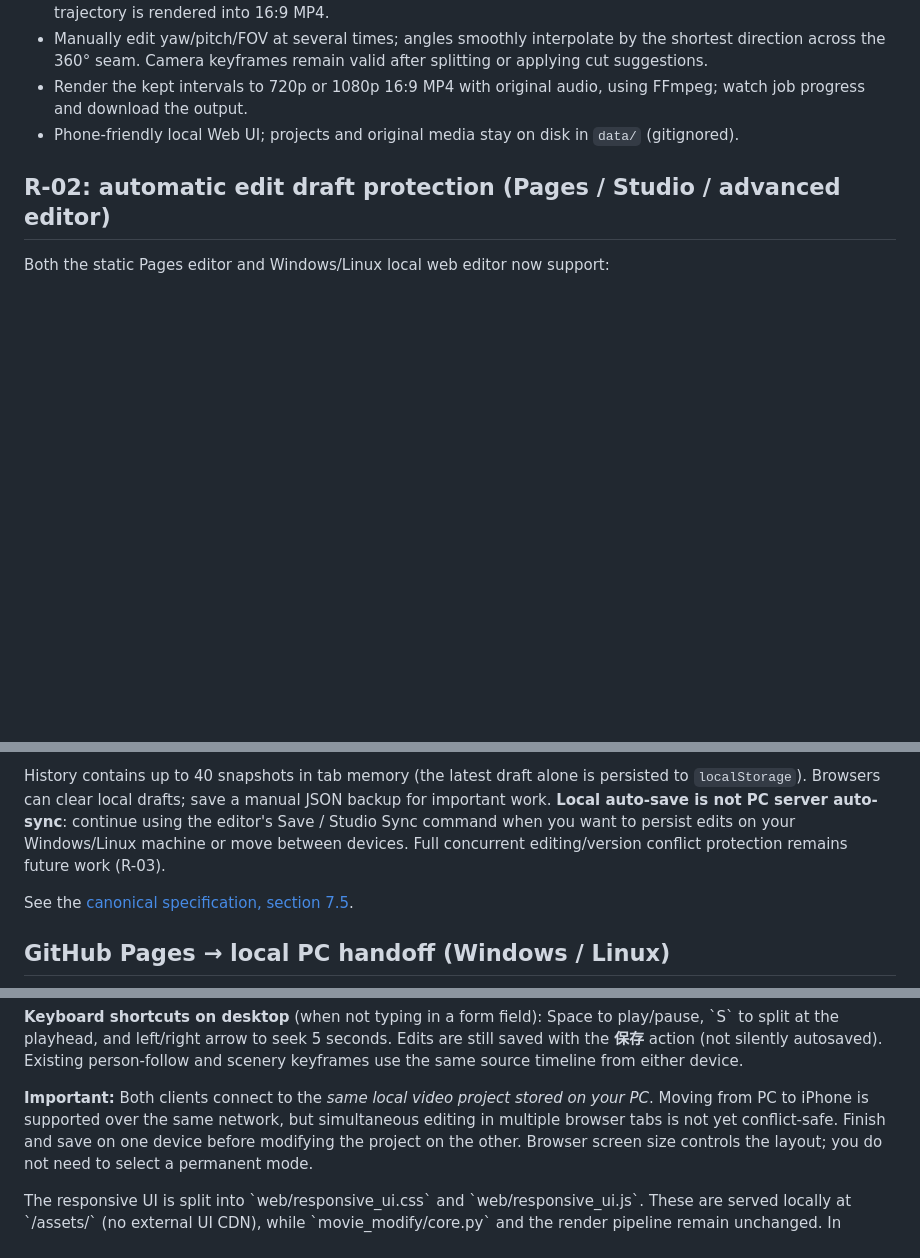
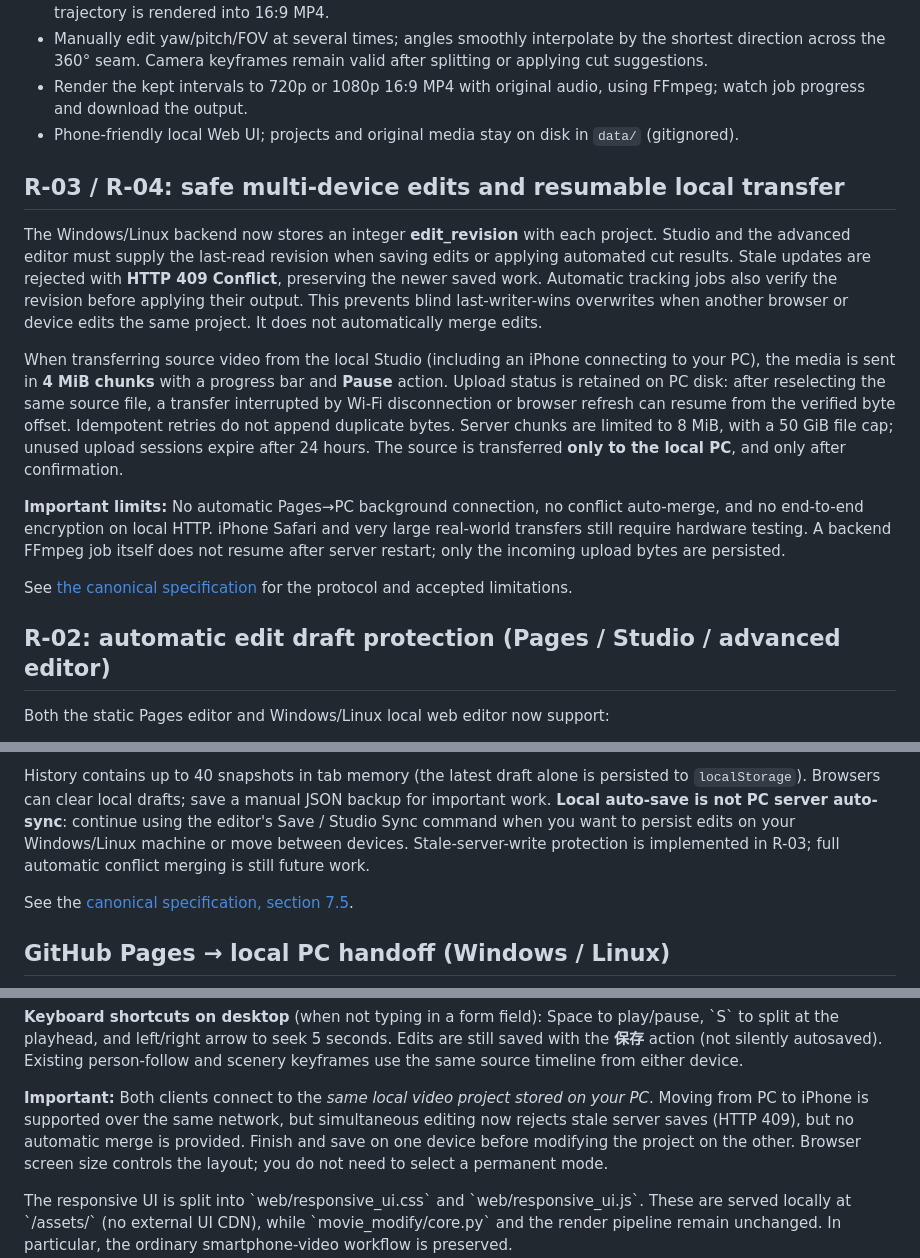
Before and after one commit to kameusagiyahoo/movie_modify, a Markdown page: README.md, 3 parts joined by grey strips. Rendered like a GitHub page; blank space fills up the shorter version.

Commit message:
Document revision-safe edits and resumable Wi-Fi upload progress in README

```diff
--- a/README.md
+++ b/README.md
@@ -14,6 +14,34 @@ A **working local MVP** for standard smartphone MP4/MOV and **already-stitched e
 - Manually edit yaw/pitch/FOV at several times; angles smoothly interpolate by the shortest direction across the 360° seam. Camera keyframes remain valid after splitting or applying cut suggestions.
 - Render the kept intervals to 720p or 1080p 16:9 MP4 with original audio, using FFmpeg; watch job progress and download the output.
 - Phone-friendly local Web UI; projects and original media stay on disk in `data/` (gitignored).
+
+## R-03 / R-04: safe multi-device edits and resumable local transfer
+
+The Windows/Linux backend now stores an integer **edit_revision** with each
+project. Studio and the advanced editor must supply the last-read revision
+when saving edits or applying automated cut results. Stale updates are
+rejected with **HTTP 409 Conflict**, preserving the newer saved work.
+Automatic tracking jobs also verify the revision before applying their
+output. This prevents blind last-writer-wins overwrites when another browser
+or device edits the same project. It does not automatically merge edits.
+
+When transferring source video from the local Studio (including an iPhone
+connecting to your PC), the media is sent in **4 MiB chunks** with a progress
+bar and **Pause** action. Upload status is retained on PC disk: after
+reselecting the same source file, a transfer interrupted by Wi-Fi disconnection
+or browser refresh can resume from the verified byte offset. Idempotent
+retries do not append duplicate bytes. Server chunks are limited to 8 MiB,
+with a 50 GiB file cap; unused upload sessions expire after 24 hours.
+The source is transferred **only to the local PC**, and only after confirmation.
+
+**Important limits:** No automatic Pages→PC background connection, no conflict
+auto-merge, and no end-to-end encryption on local HTTP. iPhone Safari and
+very large real-world transfers still require hardware testing. A backend
+FFmpeg job itself does not resume after server restart; only the incoming
+upload bytes are persisted.
+
+See [the canonical specification](docs/SPECIFICATION.md) for the protocol
+and accepted limitations.
 
 ## R-02: automatic edit draft protection (Pages / Studio / advanced editor)
 
@@ -37,8 +65,8 @@ History contains up to 40 snapshots in tab memory (the latest draft alone is
 persisted to `localStorage`). Browsers can clear local drafts; save a manual
 JSON backup for important work. **Local auto-save is not PC server auto-sync**:
 continue using the editor's Save / Studio Sync command when you want to persist
-edits on your Windows/Linux machine or move between devices. Full concurrent
-editing/version conflict protection remains future work (R-03).
+edits on your Windows/Linux machine or move between devices. Stale-server-write protection is implemented in R-03; full automatic
+conflict merging is still future work.
 
 See the [canonical specification, section 7.5](docs/SPECIFICATION.md#75-編集履歴自動保存復元r-02).
 
@@ -259,7 +287,7 @@ timeline from either device.
 
 **Important:** Both clients connect to the *same local video project stored on
 your PC*. Moving from PC to iPhone is supported over the same network, but
-simultaneous editing in multiple browser tabs is not yet conflict-safe. Finish
+simultaneous editing now rejects stale server saves (HTTP 409), but no automatic merge is provided. Finish
 and save on one device before modifying the project on the other. Browser
 screen size controls the layout; you do not need to select a permanent mode.
 
```
